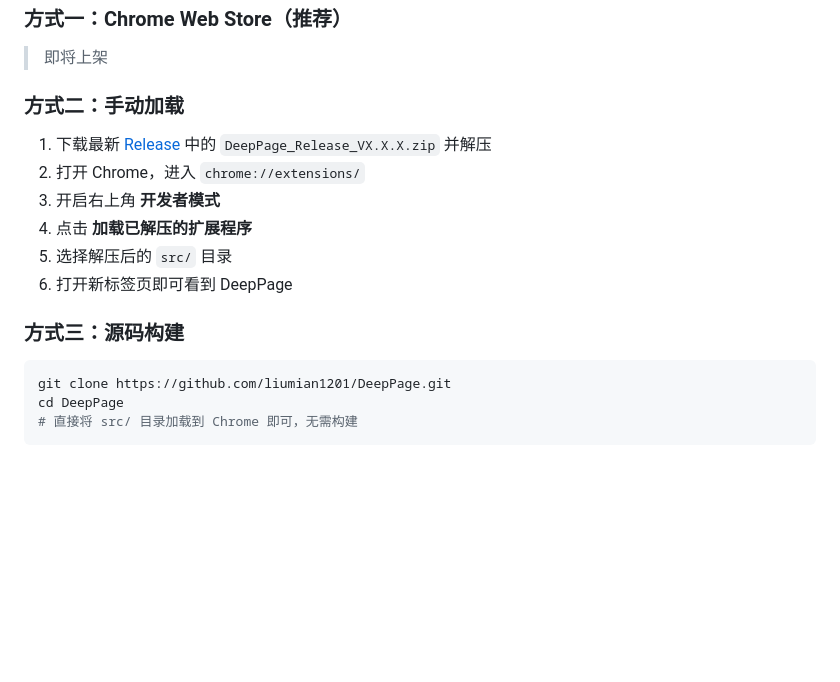
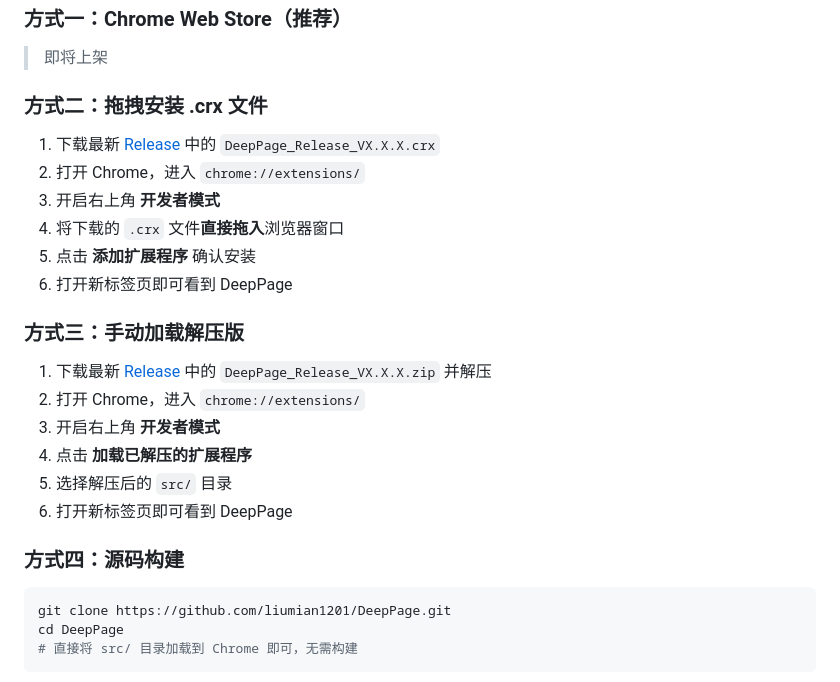
Before and after one commit to liumian1201/DeepPage, a Markdown page: README.md, the part around the change. GitHub-like rendering; blank space fills up the shorter version.

Commit message:
README: 补充 .crx 文件拖拽安装方法

````diff
--- a/README.md
+++ b/README.md
@@ -79,7 +79,16 @@
 
 > 即将上架
 
-### 方式二：手动加载
+### 方式二：拖拽安装 .crx 文件
+
+1. 下载最新 [Release](https://github.com/liumian1201/DeepPage/releases) 中的 `DeepPage_Release_VX.X.X.crx`
+2. 打开 Chrome，进入 `chrome://extensions/`
+3. 开启右上角 **开发者模式**
+4. 将下载的 `.crx` 文件**直接拖入**浏览器窗口
+5. 点击 **添加扩展程序** 确认安装
+6. 打开新标签页即可看到 DeepPage
+
+### 方式三：手动加载解压版
 
 1. 下载最新 [Release](https://github.com/liumian1201/DeepPage/releases) 中的 `DeepPage_Release_VX.X.X.zip` 并解压
 2. 打开 Chrome，进入 `chrome://extensions/`
@@ -88,7 +97,7 @@
 5. 选择解压后的 `src/` 目录
 6. 打开新标签页即可看到 DeepPage
 
-### 方式三：源码构建
+### 方式四：源码构建
 
 ```bash
 git clone https://github.com/liumian1201/DeepPage.git
````
